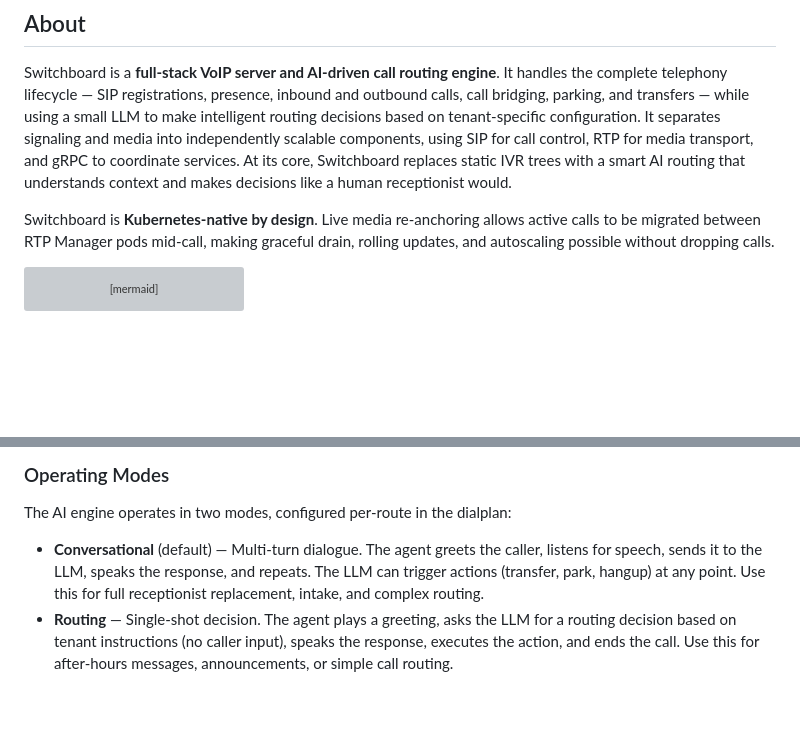
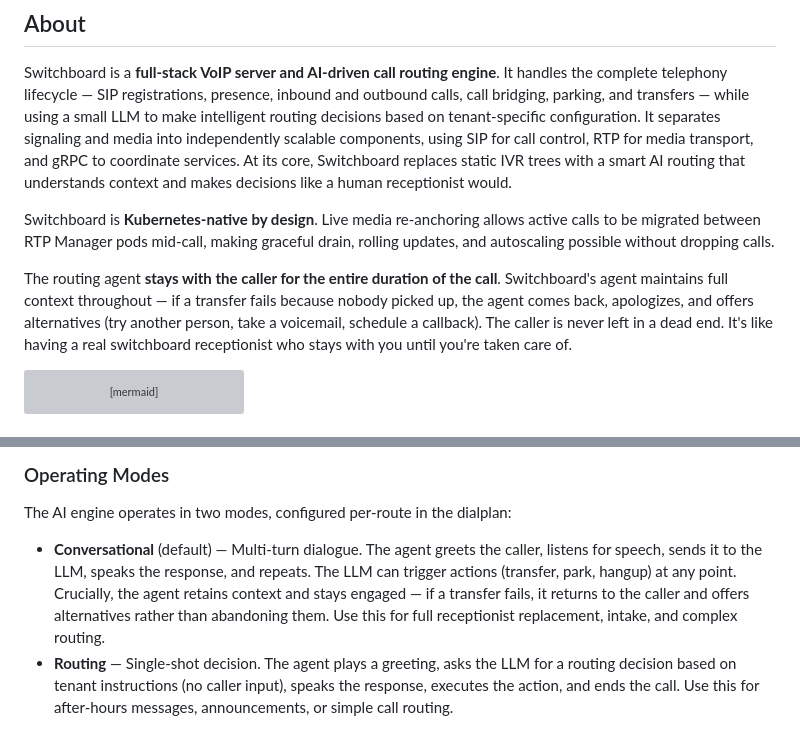
Before and after one commit to sebacius/switchboard, a Markdown page: README.md, 2 parts joined by grey strips. GitHub-like rendering; blank space fills up the shorter version; grey boxes are pictures that could not be loaded.

Commit message:
updating docs (#33)

````diff
--- a/README.md
+++ b/README.md
@@ -10,6 +10,8 @@
 Switchboard is a **full-stack VoIP server and AI-driven call routing engine**. It handles the complete telephony lifecycle — SIP registrations, presence, inbound and outbound calls, call bridging, parking, and transfers — while using a small LLM to make intelligent routing decisions based on tenant-specific configuration. It separates signaling and media into independently scalable components, using SIP for call control, RTP for media transport, and gRPC to coordinate services. At its core, Switchboard replaces static IVR trees with a smart AI routing that understands context and makes decisions like a human receptionist would.
 
 Switchboard is **Kubernetes-native by design**. Live media re-anchoring allows active calls to be migrated between RTP Manager pods mid-call, making graceful drain, rolling updates, and autoscaling possible without dropping calls.
+
+The routing agent **stays with the caller for the entire duration of the call**. Switchboard's agent maintains full context throughout — if a transfer fails because nobody picked up, the agent comes back, apologizes, and offers alternatives (try another person, take a voicemail, schedule a callback). The caller is never left in a dead end. It's like having a real switchboard receptionist who stays with you until you're taken care of.
 
 ```mermaid
 flowchart LR
@@ -153,7 +155,7 @@ flowchart TB
 
 The AI engine operates in two modes, configured per-route in the dialplan:
 
-- **Conversational** (default) — Multi-turn dialogue. The agent greets the caller, listens for speech, sends it to the LLM, speaks the response, and repeats. The LLM can trigger actions (transfer, park, hangup) at any point. Use this for full receptionist replacement, intake, and complex routing.
+- **Conversational** (default) — Multi-turn dialogue. The agent greets the caller, listens for speech, sends it to the LLM, speaks the response, and repeats. The LLM can trigger actions (transfer, park, hangup) at any point. Crucially, the agent retains context and stays engaged — if a transfer fails, it returns to the caller and offers alternatives rather than abandoning them. Use this for full receptionist replacement, intake, and complex routing.
 - **Routing** — Single-shot decision. The agent plays a greeting, asks the LLM for a routing decision based on tenant instructions (no caller input), speaks the response, executes the action, and ends the call. Use this for after-hours messages, announcements, or simple call routing.
 
 Both modes use the same tenant markdown file and the same small LLM. The difference is whether the caller participates in the conversation or the AI decides on its own.
````
